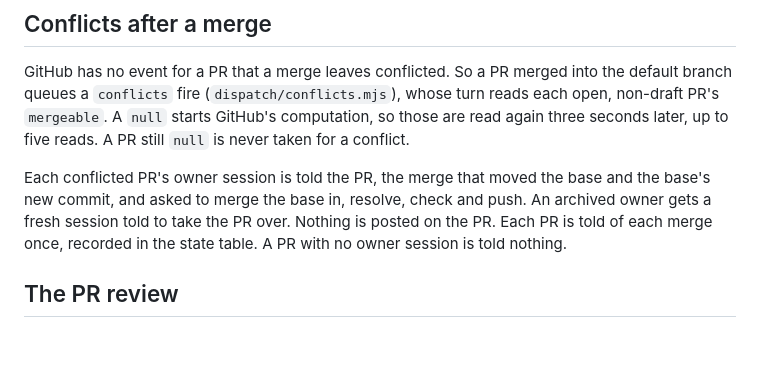
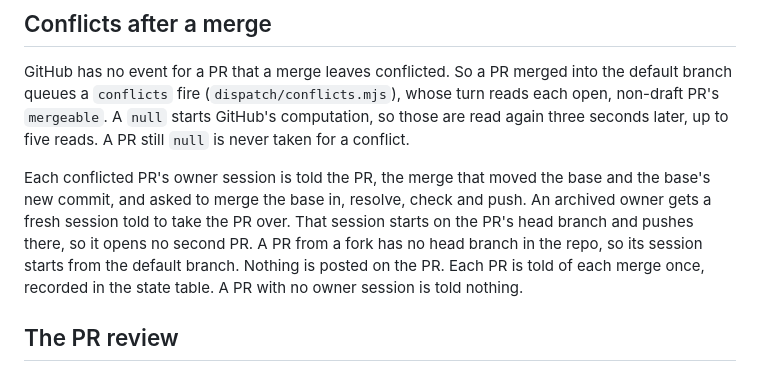
Before and after one commit to t-d-d/gh-governor, a Markdown page: docs/how-it-works.md, the part around the change. Drawn GitHub-style; blank space fills up the shorter version.

Commit message:
Say in how-it-works where a conflicted PR's fallback session starts
Co-Authored-By: Claude Opus 5.5 <noreply@anthropic.com>
Claude-Session: https://claude.ai/code/session_0123Nq9i8f7XS9eMrNEzsWAZ

```diff
--- a/docs/how-it-works.md
+++ b/docs/how-it-works.md
@@ -195,7 +195,7 @@ GitHub's runs list can lag. A list missing the run is read again after 10, 30, 6
 
 GitHub has no event for a PR that a merge leaves conflicted. So a PR merged into the default branch queues a `conflicts` fire (`dispatch/conflicts.mjs`), whose turn reads each open, non-draft PR's `mergeable`. A `null` starts GitHub's computation, so those are read again three seconds later, up to five reads. A PR still `null` is never taken for a conflict.
 
-Each conflicted PR's owner session is told the PR, the merge that moved the base and the base's new commit, and asked to merge the base in, resolve, check and push. An archived owner gets a fresh session told to take the PR over. Nothing is posted on the PR. Each PR is told of each merge once, recorded in the state table. A PR with no owner session is told nothing.
+Each conflicted PR's owner session is told the PR, the merge that moved the base and the base's new commit, and asked to merge the base in, resolve, check and push. An archived owner gets a fresh session told to take the PR over. That session starts on the PR's head branch and pushes there, so it opens no second PR. A PR from a fork has no head branch in the repo, so its session starts from the default branch. Nothing is posted on the PR. Each PR is told of each merge once, recorded in the state table. A PR with no owner session is told nothing.
 
 ## The PR review
 
```
